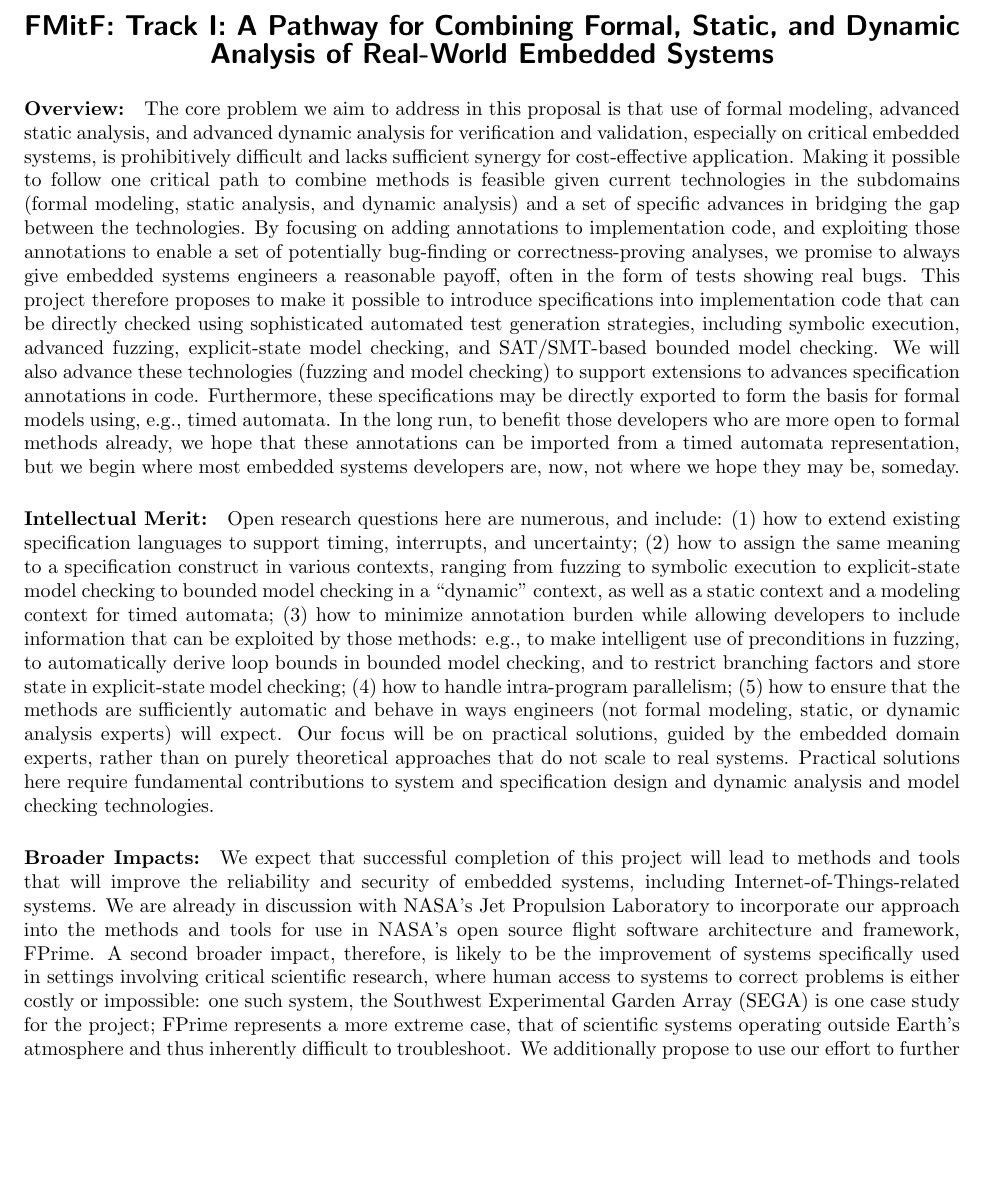
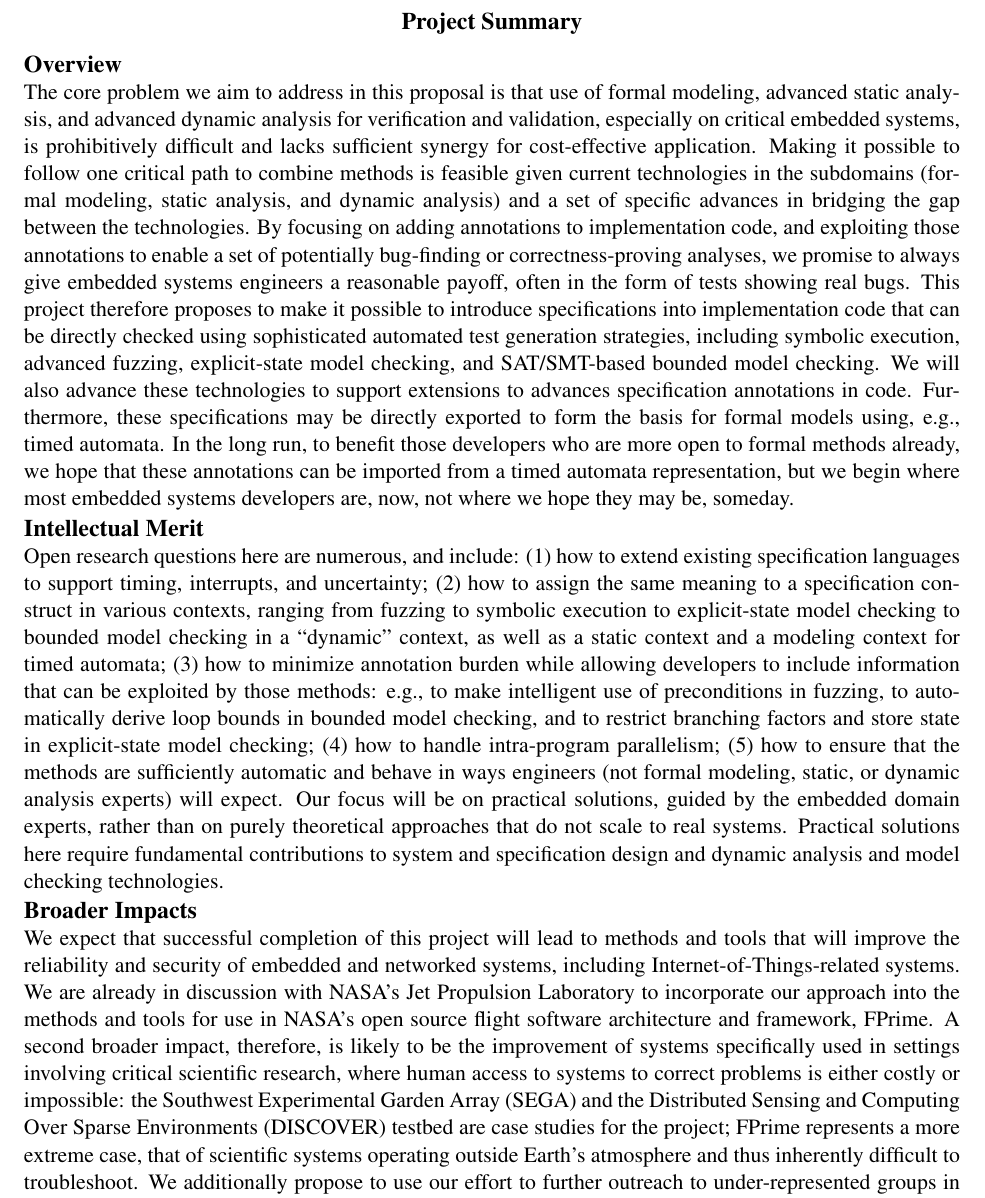
Before and after one commit to nxtruong/2023-NSF-OAC-Proposal-CPS-Software-Testing-CI, a LaTeX document (summary.tex): part of the page, cut at the place of the change, the shorter picture padded with empty space. Compiled offline with pdfLaTeX.

Commit message:
Update summary and fit it to 1 page.

```diff
--- a/summary.tex
+++ b/summary.tex
@@ -2,20 +18,26 @@
+\begin{document}
 
 \pagenumbering{gobble}
 
-\usepackage{fullpage}
-
-\begin{document}
-
 \begin{center}
-{\Large\sf\textbf{FMitF: Track I: A Pathway for Combining Formal, Static, and
-    Dynamic Analysis of Real-World Embedded Systems}}
+  \large\bfseries
+  Project Summary
+  % {\Large\sf\textbf{FMitF: Track I: A Pathway for Combining Formal, Static, and Dynamic Analysis of Real-World Embedded Systems}}
 \end{center}
 
-\paragraph{Overview:} The core problem we aim to address in this proposal is that use of formal modeling, advanced static analysis, and advanced dynamic analysis for verification and validation, especially on critical embedded systems, is prohibitively difficult and lacks sufficient synergy for cost-effective application. Making it possible to follow one critical path to combine methods is feasible given current technologies in the subdomains (formal modeling, static analysis, and dynamic analysis) and a set of specific advances in bridging the gap between the technologies. By focusing on adding annotations to implementation code, and exploiting those annotations to enable a set of potentially bug-finding or correctness-proving analyses, we promise to always give embedded systems engineers a reasonable payoff, often in the form of tests showing real bugs. This project therefore proposes to make it possible to introduce specifications into implementation code that can be directly checked using sophisticated automated test generation strategies, including symbolic execution, advanced fuzzing, explicit-state model checking, and SAT/SMT-based bounded model checking. We will also advance these technologies (fuzzing and model checking) to support extensions to advances specification annotations in code. Furthermore, these specifications may be directly exported to form the basis for formal models using, e.g., timed automata. In the long run, to benefit those developers who are more open to formal methods already, we hope that these annotations can be imported from a timed automata representation, but we begin where most embedded systems developers are, now, not where we hope they may be, someday.
+\subsection*{Overview}
 
-\paragraph{Intellectual Merit:} Open research questions here are numerous, and include: (1) how to extend existing specification languages to support timing, interrupts, and uncertainty; (2) how to assign the same meaning to a specification construct in various contexts, ranging from fuzzing to symbolic execution to explicit-state model checking to bounded model checking in a ``dynamic'' context, as well as a static context and a modeling context for timed automata; (3) how to minimize annotation burden while allowing developers to include information that can be exploited by those methods: e.g., to make intelligent use of preconditions in fuzzing, to automatically derive loop bounds in bounded model checking, and to restrict branching factors and store state in explicit-state model checking; (4) how to handle intra-program parallelism; (5) how to ensure that the methods are sufficiently automatic and behave in ways engineers (not formal modeling, static, or dynamic analysis experts) will expect. Our focus will be on practical solutions, guided by the embedded domain experts, rather than on purely theoretical approaches that do not scale to real systems. Practical solutions here require fundamental contributions to system and specification design and dynamic analysis and model checking technologies.
+The core problem we aim to address in this proposal is that use of formal modeling, advanced static analysis, and advanced dynamic analysis for verification and validation, especially on critical embedded systems, is prohibitively difficult and lacks sufficient synergy for cost-effective application. Making it possible to follow one critical path to combine methods is feasible given current technologies in the subdomains (formal modeling, static analysis, and dynamic analysis) and a set of specific advances in bridging the gap between the technologies. By focusing on adding annotations to implementation code, and exploiting those annotations to enable a set of potentially bug-finding or correctness-proving analyses, we promise to always give embedded systems engineers a reasonable payoff, often in the form of tests showing real bugs. This project therefore proposes to make it possible to introduce specifications into implementation code that can be directly checked using sophisticated automated test generation strategies, including symbolic execution, advanced fuzzing, explicit-state model checking, and SAT/SMT-based bounded model checking. We will also advance these technologies %(fuzzing and model checking)
+to support extensions to advances specification annotations in code. Furthermore, these specifications may be directly exported to form the basis for formal models using, e.g., timed automata. In the long run, to benefit those developers who are more open to formal methods already, we hope that these annotations can be imported from a timed automata representation, but we begin where most embedded systems developers are, now, not where we hope they may be, someday.
 
-\paragraph{Broader Impacts:} We expect that successful completion of this project will lead to methods and tools that will improve the reliability and security of embedded systems, including Internet-of-Things-related systems. We are already in discussion with NASA's Jet Propulsion Laboratory to incorporate our approach into the methods and tools for use in NASA's open source flight software architecture and framework, FPrime. A second broader impact, therefore, is likely to be the improvement of systems specifically used in settings involving critical scientific research, where human access to systems to correct problems is either costly or impossible: one such system, the Southwest Experimental Garden Array (SEGA) is one case study for the project; FPrime represents a more extreme case, that of scientific systems operating outside Earth's atmosphere and thus inherently difficult to troubleshoot.  We additionally propose to use our effort to further outreach to under-represented groups in CS, with active learning experiences for undergraduates and K7-K9 students.
+\subsection*{Intellectual Merit}
+
+Open research questions here are numerous, and include: (1) how to extend existing specification languages to support timing, interrupts, and uncertainty; (2) how to assign the same meaning to a specification construct in various contexts, ranging from fuzzing to symbolic execution to explicit-state model checking to bounded model checking in a ``dynamic'' context, as well as a static context and a modeling context for timed automata; (3) how to minimize annotation burden while allowing developers to include information that can be exploited by those methods: e.g., to make intelligent use of preconditions in fuzzing, to automatically derive loop bounds in bounded model checking, and to restrict branching factors and store state in explicit-state model checking; (4) how to handle intra-program parallelism; (5) how to ensure that the methods are sufficiently automatic and behave in ways engineers (not formal modeling, static, or dynamic analysis experts) will expect. Our focus will be on practical solutions, guided by the embedded domain experts, rather than on purely theoretical approaches that do not scale to real systems. Practical solutions here require fundamental contributions to system and specification design and dynamic analysis and model checking technologies.
+
+\subsection*{Broader Impacts}
+
+We expect that successful completion of this project will lead to methods and tools that will improve the reliability and security of embedded and networked systems, including Internet-of-Things-related systems. We are already in discussion with NASA's Jet Propulsion Laboratory to incorporate our approach into the methods and tools for use in NASA's open source flight software architecture and framework, FPrime. A second broader impact, therefore, is likely to be the improvement of systems specifically used in settings involving critical scientific research, where human access to systems to correct problems is either costly or impossible: %one such system,
+the Southwest Experimental Garden Array (SEGA) and the Distributed Sensing and Computing Over Sparse Environments (DISCOVER) testbed are case studies for the project; FPrime represents a more extreme case, that of scientific systems operating outside Earth's atmosphere and thus inherently difficult to troubleshoot.  We additionally propose to use our effort to further outreach to under-represented groups in CS, with active learning experiences for undergraduates and K7-K9 students.
 
 \paragraph{Keywords:} embedded systems, automated test generation, model checking, specification languages
 
```
Also changed, not shown: summary.pdf, summary.tex (18 more changed lines).
